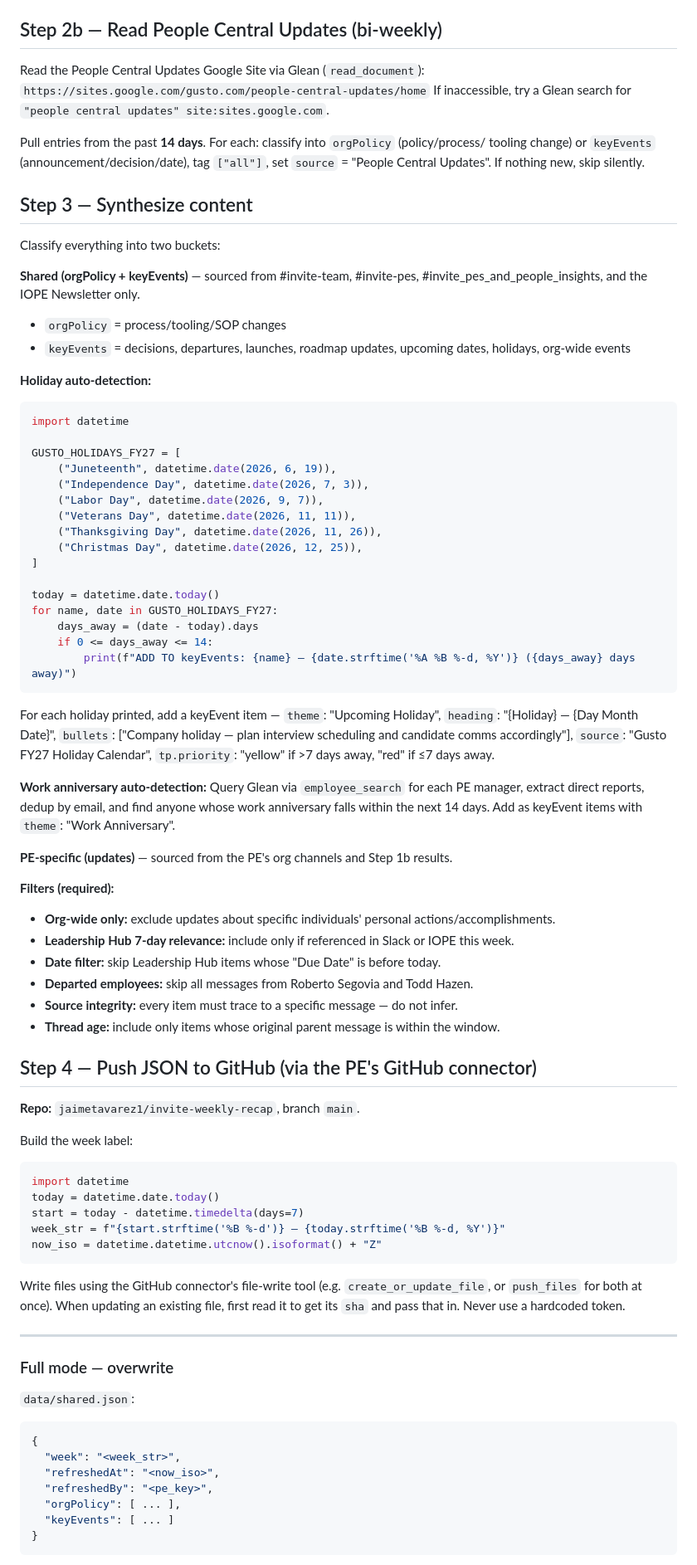
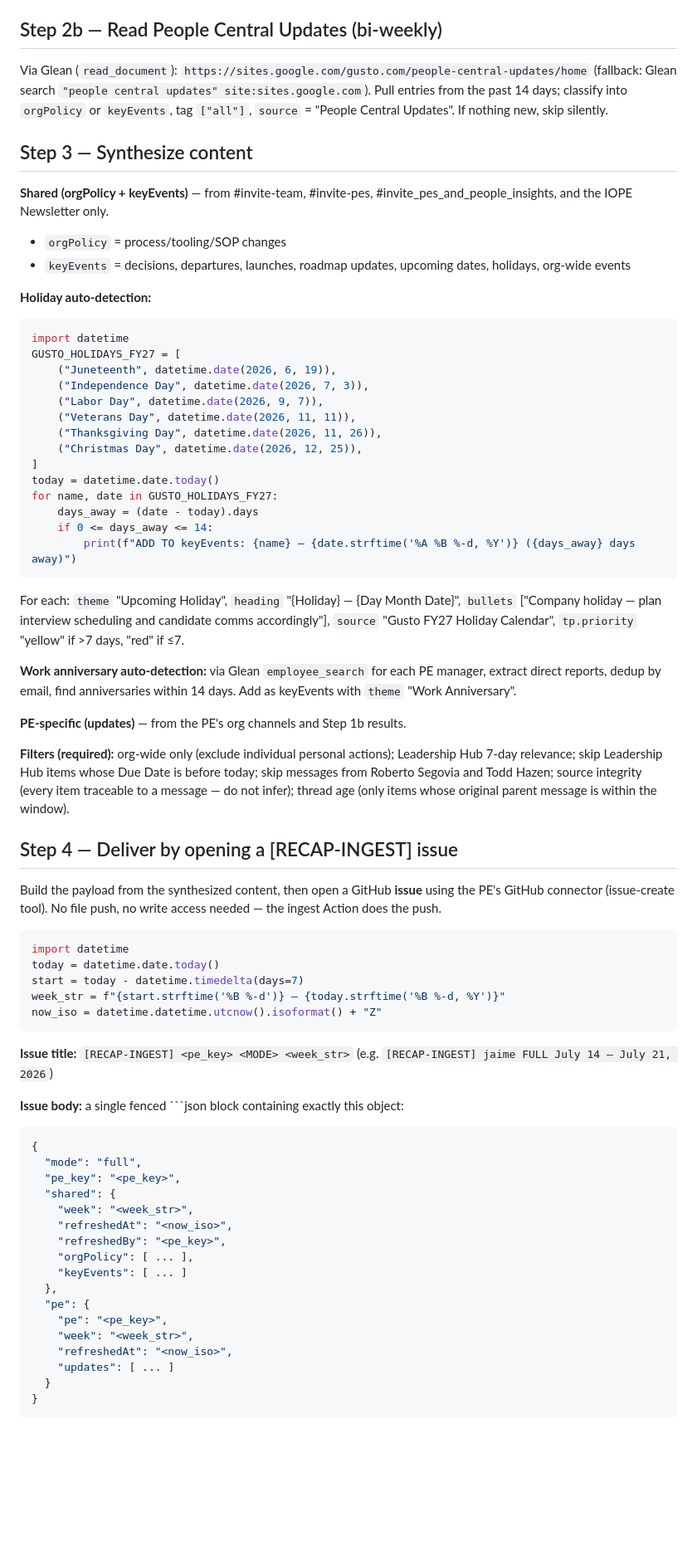
Before and after one commit to jaimetavarez1/invite-weekly-recap, a Markdown page: skills/weekly-recap/SKILL.md, the part around one of its changes. Shown at 83% size. GitHub-like rendering; blank space fills up the shorter version.

Commit message:
weekly-recap: deliver via [RECAP-INGEST] issue (Action pushes) — no repo write access needed

````diff
--- a/skills/weekly-recap/SKILL.md
+++ b/skills/weekly-recap/SKILL.md
@@ -156,19 +142,14 @@ Fetch each result's full content with `notion-fetch`. If inaccessible, note it a
 
 ## Step 2b — Read People Central Updates (bi-weekly)
 
-Read the People Central Updates Google Site via Glean (`read_document`):
-`https://sites.google.com/gusto.com/people-central-updates/home`
-If inaccessible, try a Glean search for `"people central updates" site:sites.google.com`.
-
-Pull entries from the past **14 days**. For each: classify into `orgPolicy` (policy/process/
-tooling change) or `keyEvents` (announcement/decision/date), tag `["all"]`, set `source` =
+Via Glean (`read_document`): `https://sites.google.com/gusto.com/people-central-updates/home`
+(fallback: Glean search `"people central updates" site:sites.google.com`). Pull entries from
+the past 14 days; classify into `orgPolicy` or `keyEvents`, tag `["all"]`, `source` =
 "People Central Updates". If nothing new, skip silently.
 
 ## Step 3 — Synthesize content
 
-Classify everything into two buckets:
-
-**Shared (orgPolicy + keyEvents)** — sourced from #invite-team, #invite-pes,
+**Shared (orgPolicy + keyEvents)** — from #invite-team, #invite-pes,
 #invite_pes_and_people_insights, and the IOPE Newsletter only.
 - `orgPolicy` = process/tooling/SOP changes
 - `keyEvents` = decisions, departures, launches, roadmap updates, upcoming dates, holidays,
@@ -177,7 +158,6 @@ Classify everything into two buckets:
 **Holiday auto-detection:**
 ```python
 import datetime
-
 GUSTO_HOLIDAYS_FY27 = [
     ("Juneteenth", datetime.date(2026, 6, 19)),
     ("Independence Day", datetime.date(2026, 7, 3)),
@@ -186,37 +166,33 @@ GUSTO_HOLIDAYS_FY27 = [
     ("Thanksgiving Day", datetime.date(2026, 11, 26)),
     ("Christmas Day", datetime.date(2026, 12, 25)),
 ]
-
 today = datetime.date.today()
 for name, date in GUSTO_HOLIDAYS_FY27:
     days_away = (date - today).days
     if 0 <= days_away <= 14:
         print(f"ADD TO keyEvents: {name} — {date.strftime('%A %B %-d, %Y')} ({days_away} days away)")
 ```
-For each holiday printed, add a keyEvent item — `theme`: "Upcoming Holiday", `heading`:
-"{Holiday} — {Day Month Date}", `bullets`: ["Company holiday — plan interview scheduling and
-candidate comms accordingly"], `source`: "Gusto FY27 Holiday Calendar", `tp.priority`:
-"yellow" if >7 days away, "red" if ≤7 days away.
+For each: `theme` "Upcoming Holiday", `heading` "{Holiday} — {Day Month Date}", `bullets`
+["Company holiday — plan interview scheduling and candidate comms accordingly"], `source`
+"Gusto FY27 Holiday Calendar", `tp.priority` "yellow" if >7 days, "red" if ≤7.
 
-**Work anniversary auto-detection:** Query Glean via `employee_search` for each PE manager,
-extract direct reports, dedup by email, and find anyone whose work anniversary falls within
-the next 14 days. Add as keyEvent items with `theme`: "Work Anniversary".
+**Work anniversary auto-detection:** via Glean `employee_search` for each PE manager, extract
+direct reports, dedup by email, find anniversaries within 14 days. Add as keyEvents with
+`theme` "Work Anniversary".
 
-**PE-specific (updates)** — sourced from the PE's org channels and Step 1b results.
+**PE-specific (updates)** — from the PE's org channels and Step 1b results.
 
-**Filters (required):**
-- **Org-wide only:** exclude updates about specific individuals' personal actions/accomplishments.
-- **Leadership Hub 7-day relevance:** include only if referenced in Slack or IOPE this week.
-- **Date filter:** skip Leadership Hub items whose "Due Date" is before today.
-- **Departed employees:** skip all messages from Roberto Segovia and Todd Hazen.
-- **Source integrity:** every item must trace to a specific message — do not infer.
-- **Thread age:** include only items whose original parent message is within the window.
+**Filters (required):** org-wide only (exclude individual personal actions); Leadership Hub
+7-day relevance; skip Leadership Hub items whose Due Date is before today; skip messages from
+Roberto Segovia and Todd Hazen; source integrity (every item traceable to a message — do not
+infer); thread age (only items whose original parent message is within the window).
 
-## Step 4 — Push JSON to GitHub (via the PE's GitHub connector)
+## Step 4 — Deliver by opening a [RECAP-INGEST] issue
 
-**Repo:** `jaimetavarez1/invite-weekly-recap`, branch `main`.
+Build the payload from the synthesized content, then open a GitHub **issue** using the PE's
+GitHub connector (issue-create tool). No file push, no write access needed — the ingest
+Action does the push.
 
-Build the week label:
 ```python
 import datetime
 today = datetime.date.today()
@@ -225,22 +201,28 @@ week_str = f"{start.strftime('%B %-d')} – {today.strftime('%B %-d, %Y')}"
 now_iso = datetime.datetime.utcnow().isoformat() + "Z"
 ```
 
-Write files using the GitHub connector's file-write tool (e.g. `create_or_update_file`, or
-`push_files` for both at once). When updating an existing file, first read it to get its
-`sha` and pass that in. Never use a hardcoded token.
+**Issue title:** `[RECAP-INGEST] <pe_key> <MODE> <week_str>`
+(e.g. `[RECAP-INGEST] jaime FULL July 14 – July 21, 2026`)
 
----
+**Issue body:** a single fenced ```json block containing exactly this object:
 
-### Full mode — overwrite
-
-`data/shared.json`:
 ```json
 {
-  "week": "<week_str>",
-  "refreshedAt": "<now_iso>",
-  "refreshedBy": "<pe_key>",
-  "orgPolicy": [ ... ],
-  "keyEvents": [ ... ]
+  "mode": "full",
+  "pe_key": "<pe_key>",
+  "shared": {
+    "week": "<week_str>",
+    "refreshedAt": "<now_iso>",
+    "refreshedBy": "<pe_key>",
+    "orgPolicy": [ ... ],
+    "keyEvents": [ ... ]
+  },
+  "pe": {
+    "pe": "<pe_key>",
+    "week": "<week_str>",
+    "refreshedAt": "<now_iso>",
+    "updates": [ ... ]
+  }
 }
 ```
 
````
Also changed, not shown: other parts of skills/weekly-recap/SKILL.md (+60 -89 lines).
